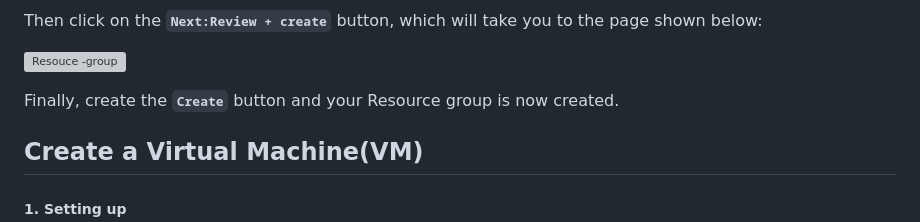
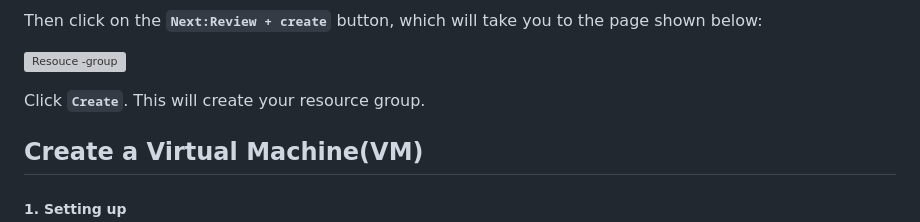
Before and after one commit to Gerardbulky/elk-deployment, a Markdown page: README.md, the part around the change. GitHub-like rendering; grey boxes are pictures that could not be loaded.

Commit message:
Added more information to the Readme.md

```diff
--- a/README.md
+++ b/README.md
@@ -35,7 +35,7 @@ Then click on the **``Next:Review + create``** button, which will take you to th
 
 ![Resouce -group](images/resource-group-validate.png)
 
-Finally, create the **``Create``** button and your Resource group is now created.
+Click **``Create``**. This will create your resource group.
 
 ## Create a Virtual Machine(VM)
 ##### 1. Setting up
```
